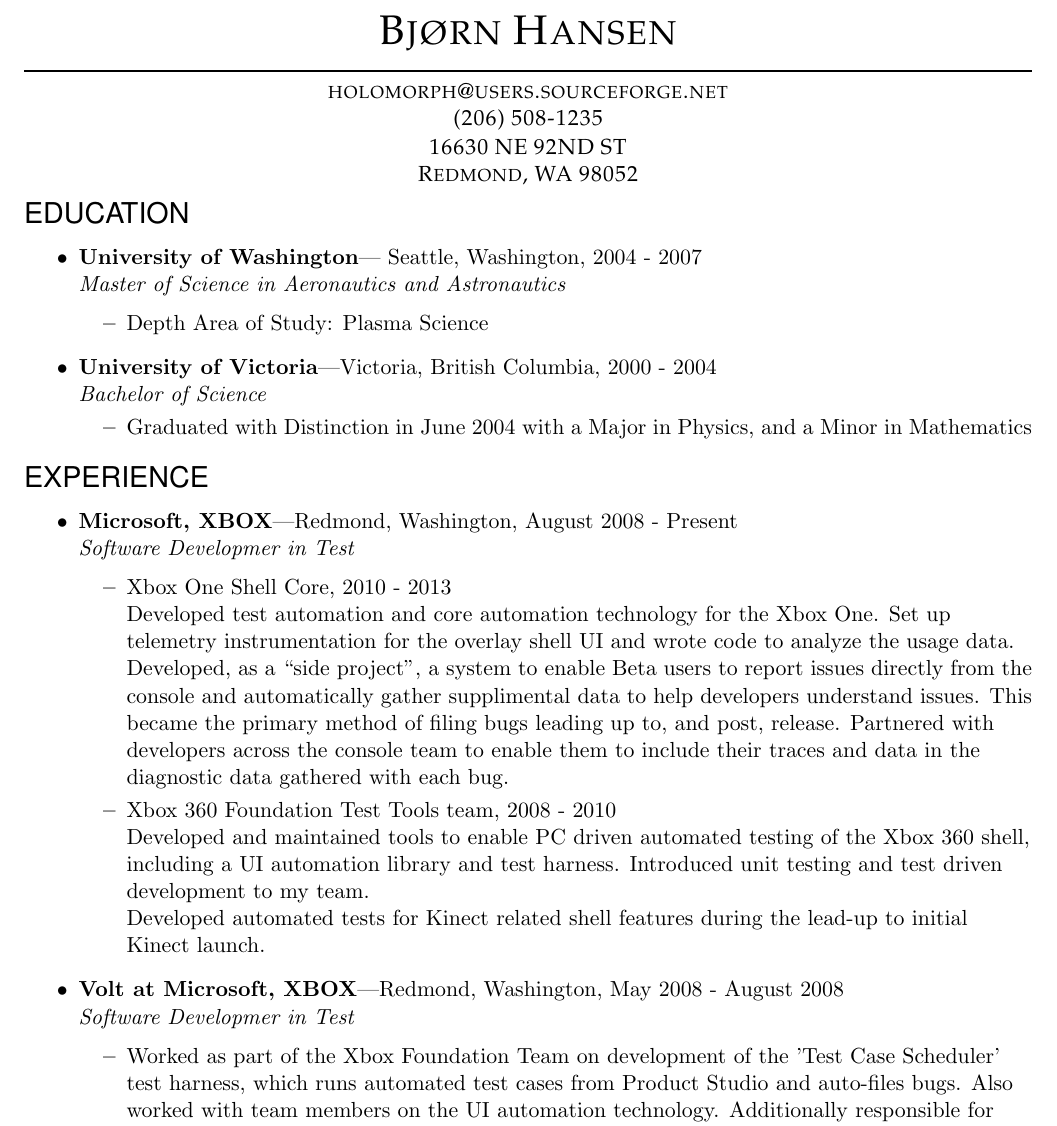
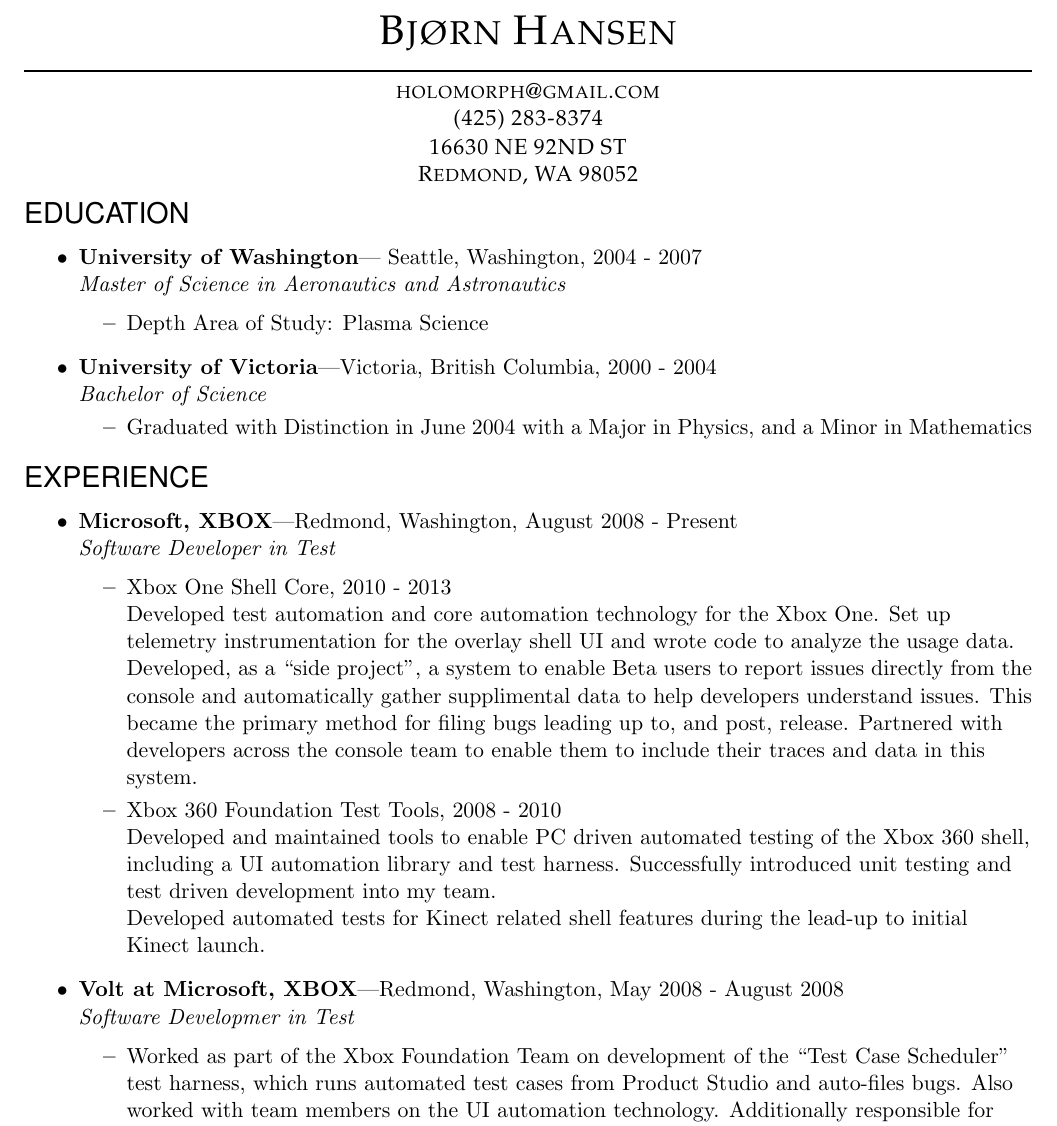
Before and after one commit to bjornicus/Resume, a LaTeX CV (BjornResumeDeveloper.tex): part of page 1 of 3, cut so that both start at the same text. Compiled offline with pdfLaTeX.

Commit message:
Suzanne cleanup pt 1

```diff
--- a/BjornResumeDeveloper.tex
+++ b/BjornResumeDeveloper.tex
@@ -15,8 +15,8 @@
 % Name and contact information
 \newcommand{\name}{Bj\o rn Hansen}
 \newcommand{\address}{16630 NE 92ND ST\\ Redmond, WA 98052}
-\newcommand{\phone}{(206) 508-1235}
-\newcommand{\email}{holomorph@users.sourceforge.net}
+\newcommand{\phone}{(425) 283-8374}
+\newcommand{\email}{holomorph@gmail.com}
 
 %%%%%%%%%%%%%%%%%%%%%%%%%%%%%%%%%%%%%%%%%%%%%%%%%%%%%%%%%
 % New commands and environments
@@ -105,17 +105,17 @@
 
 \begin{ressection}{EXPERIENCE}
     \begin{ressubsec}{Microsoft, XBOX}{Redmond, Washington, August 2008 - Present}
-    {Software Developmer in Test}
+    {Software Developer in Test}
     \ressubitem{Xbox One Shell Core, 2010 - 2013 \\
     Developed test automation and core automation technology for the Xbox One.  Set up telemetry instrumentation for the overlay shell UI and wrote code to analyze the usage data.
-    Developed, as a \lq\lq{}side project\rq\rq{}, a system to enable Beta users to report issues directly from the console and automatically gather supplimental data to help developers understand issues. This became the primary method of filing bugs leading up to, and post, release.  Partnered with developers across the console team to enable them to include their traces and data in the diagnostic data gathered with each bug. }
-    \ressubitem{Xbox 360 Foundation Test Tools team, 2008 - 2010 \\
-    Developed and maintained tools to enable PC driven automated testing of the Xbox 360 shell, including a UI automation library and test harness.  Introduced unit testing and test driven development to my team. \\
+    Developed, as a \lq\lq{}side project\rq\rq{}, a system to enable Beta users to report issues directly from the console and automatically gather supplimental data to help developers understand issues. This became the primary method for filing bugs leading up to, and post, release.  Partnered with developers across the console team to enable them to include their traces and data in this system. }
+    \ressubitem{Xbox 360 Foundation Test Tools, 2008 - 2010 \\
+    Developed and maintained tools to enable PC driven automated testing of the Xbox 360 shell, including a UI automation library and test harness.  Successfully introduced unit testing and test driven development into my team. \\
     Developed automated tests for Kinect related shell features during the lead-up to initial Kinect launch.  }
     \end{ressubsec}
     \begin{ressubsec}{Volt at Microsoft, XBOX}{Redmond, Washington, May 2008 - August 2008}
     {Software Developmer in Test}
-    \ressubitem{Worked as part of the Xbox Foundation Team on development of the 'Test Case Scheduler' test harness, which runs automated test cases from Product Studio and auto-files bugs.  Also worked with team members on the UI automation technology.  Additionally responsible for keeping Test Case Scheduler running on the test benches in the lab and following up on issues found during test runs.}
+    \ressubitem{Worked as part of the Xbox Foundation Team on development of the \lq\lq{}Test Case Scheduler\rq\rq{} test harness, which runs automated test cases from Product Studio and auto-files bugs.  Also worked with team members on the UI automation technology.  Additionally responsible for keeping Test Case Scheduler running on the test benches in the lab and following up on issues found during test runs.}
     \end{ressubsec}
     \begin{ressubsec}{Volt at Microsoft, Natural Language Group}{Redmond, Washington, August 2007 - May 2008}
     {Software Developer in Test}
```
Also changed, not shown: BjornResumeDeveloper.pdf, 1 other file.
